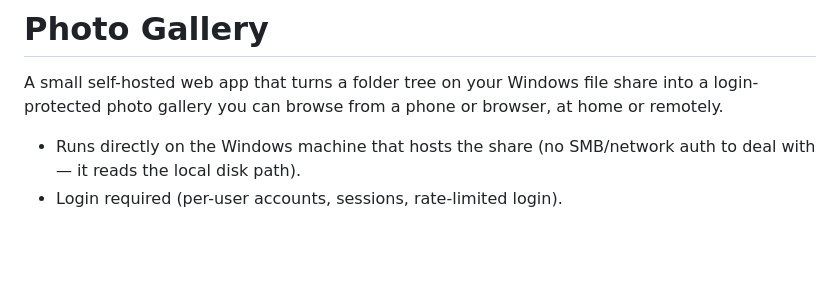
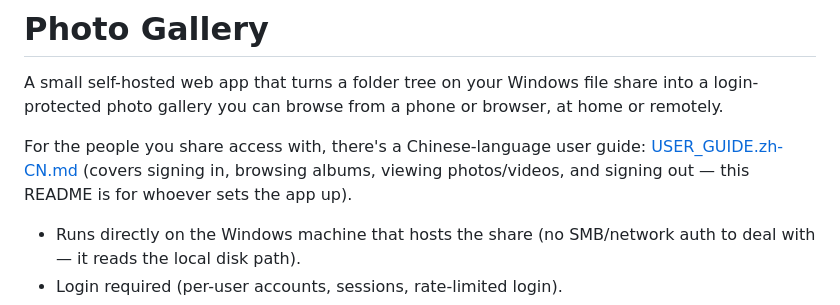
Before and after one commit to triston456i/linguaplan, a Markdown page: photo-gallery/README.md, the part around the change. GitHub-like rendering; blank space fills up the shorter version.

```diff
--- a/photo-gallery/README.md
+++ b/photo-gallery/README.md
@@ -3,6 +3,11 @@
 A small self-hosted web app that turns a folder tree on your Windows file
 share into a login-protected photo gallery you can browse from a phone or
 browser, at home or remotely.
+
+For the people you share access with, there's a Chinese-language user guide:
+[USER_GUIDE.zh-CN.md](USER_GUIDE.zh-CN.md) (covers signing in, browsing
+albums, viewing photos/videos, and signing out — this README is for whoever
+sets the app up).
 
 - Runs directly on the Windows machine that hosts the share (no SMB/network
   auth to deal with — it reads the local disk path).
```
Also changed, not shown: photo-gallery/USER_GUIDE.zh-CN.md (added, +77 -0 lines).
